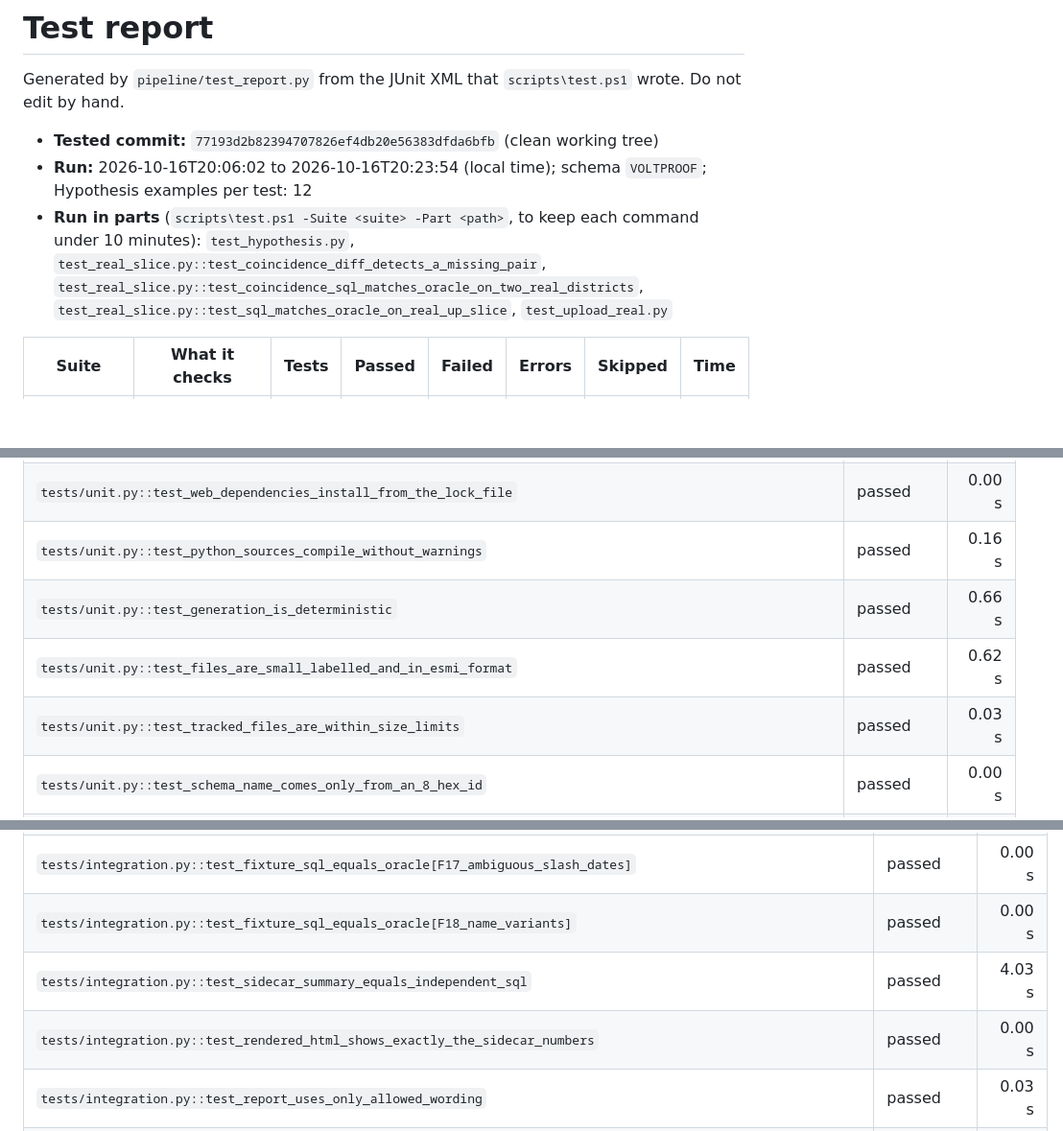
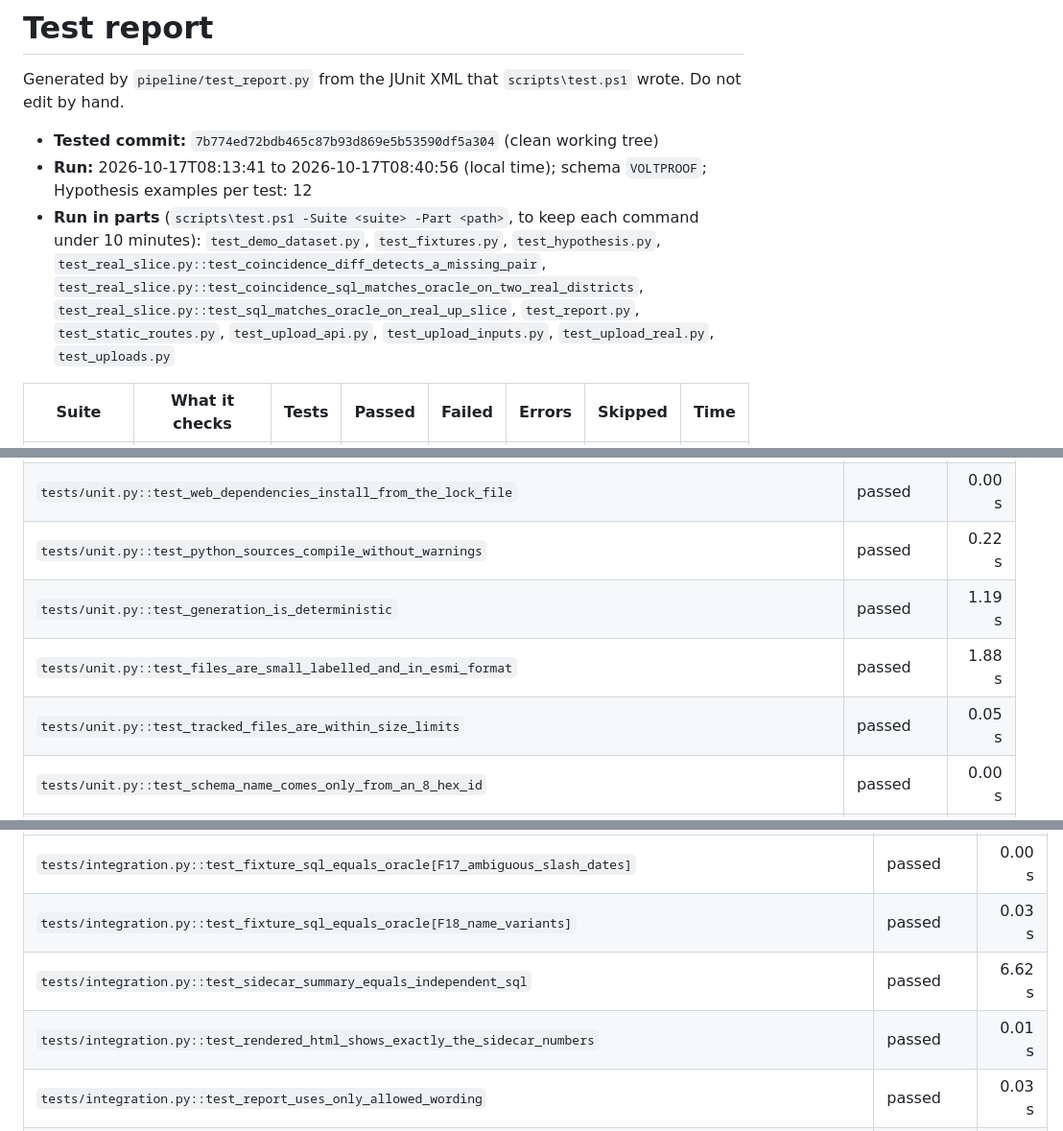
Before and after one commit to stredevirad/voltproof-exathon-2026, a Markdown page: docs/TEST_REPORT.md, 3 parts joined by grey strips. Shown at 96% size. GitHub-like rendering; blank space fills up the shorter version.

```diff
--- a/docs/TEST_REPORT.md
+++ b/docs/TEST_REPORT.md
@@ -2,9 +2,9 @@
 
 Generated by `pipeline/test_report.py` from the JUnit XML that `scripts\test.ps1` wrote. Do not edit by hand.
 
-- **Tested commit:** `77193d2b82394707826ef4db20e56383dfda6bfb` (clean working tree)
-- **Run:** 2026-10-16T20:06:02 to 2026-10-16T20:23:54 (local time); schema `VOLTPROOF`; Hypothesis examples per test: 12
-- **Run in parts** (`scripts\test.ps1 -Suite <suite> -Part <path>`, to keep each command under 10 minutes): `test_hypothesis.py`, `test_real_slice.py::test_coincidence_diff_detects_a_missing_pair`, `test_real_slice.py::test_coincidence_sql_matches_oracle_on_two_real_districts`, `test_real_slice.py::test_sql_matches_oracle_on_real_up_slice`, `test_upload_real.py`
+- **Tested commit:** `7b774ed72bdb465c87b93d869e5b53590df5a304` (clean working tree)
+- **Run:** 2026-10-17T08:13:41 to 2026-10-17T08:40:56 (local time); schema `VOLTPROOF`; Hypothesis examples per test: 12
+- **Run in parts** (`scripts\test.ps1 -Suite <suite> -Part <path>`, to keep each command under 10 minutes): `test_demo_dataset.py`, `test_fixtures.py`, `test_hypothesis.py`, `test_real_slice.py::test_coincidence_diff_detects_a_missing_pair`, `test_real_slice.py::test_coincidence_sql_matches_oracle_on_two_real_districts`, `test_real_slice.py::test_sql_matches_oracle_on_real_up_slice`, `test_report.py`, `test_static_routes.py`, `test_upload_api.py`, `test_upload_inputs.py`, `test_upload_real.py`, `test_uploads.py`
 
 | Suite | What it checks | Tests | Passed | Failed | Errors | Skipped | Time |
 |---|---|---:|---:|---:|---:|---:|---:|
@@ -56,10 +56,10 @@ Generated by `pipeline/test_report.py` from the JUnit XML that `scripts\test.ps1
 | `tests/unit.py::test_footer_text_is_escaped` | passed | 0.00 s |
 | `tests/unit.py::test_every_uv_sync_uses_the_lock_file` | passed | 0.00 s |
 | `tests/unit.py::test_web_dependencies_install_from_the_lock_file` | passed | 0.00 s |
-| `tests/unit.py::test_python_sources_compile_without_warnings` | passed | 0.16 s |
-| `tests/unit.py::test_generation_is_deterministic` | passed | 0.66 s |
-| `tests/unit.py::test_files_are_small_labelled_and_in_esmi_format` | passed | 0.62 s |
-| `tests/unit.py::test_tracked_files_are_within_size_limits` | passed | 0.03 s |
+| `tests/unit.py::test_python_sources_compile_without_warnings` | passed | 0.22 s |
+| `tests/unit.py::test_generation_is_deterministic` | passed | 1.19 s |
+| `tests/unit.py::test_files_are_small_labelled_and_in_esmi_format` | passed | 1.88 s |
+| `tests/unit.py::test_tracked_files_are_within_size_limits` | passed | 0.05 s |
 | `tests/unit.py::test_schema_name_comes_only_from_an_8_hex_id` | passed | 0.00 s |
 | `tests/unit.py::test_only_upload_schemas_are_recognised_as_uploads` | passed | 0.00 s |
 | `tests/unit.py::test_file_names_are_display_strings_without_paths` | passed | 0.00 s |
@@ -139,7 +142,7 @@ Generated by `pipeline/test_report.py` from the JUnit XML that `scripts\test.ps1
 | `tests/integration.py::test_fixture_sql_equals_oracle[F15_baseline_comparable_only]` | passed | 0.00 s |
 | `tests/integration.py::test_fixture_sql_equals_oracle[F16_slash_dates_period]` | passed | 0.00 s |
 | `tests/integration.py::test_fixture_sql_equals_oracle[F17_ambiguous_slash_dates]` | passed | 0.00 s |
-| `tests/integration.py::test_fixture_sql_equals_oracle[F18_name_variants]` | passed | 0.00 s |
-| `tests/integration.py::test_sidecar_summary_equals_independent_sql` | passed | 4.03 s |
-| `tests/integration.py::test_rendered_html_shows_exactly_the_sidecar_numbers` | passed | 0.00 s |
+| `tests/integration.py::test_fixture_sql_equals_oracle[F18_name_variants]` | passed | 0.03 s |
+| `tests/integration.py::test_sidecar_summary_equals_independent_sql` | passed | 6.62 s |
+| `tests/integration.py::test_rendered_html_shows_exactly_the_sidecar_numbers` | passed | 0.01 s |
 | `tests/integration.py::test_report_uses_only_allowed_wording` | passed | 0.03 s |
```
Also changed, not shown: other parts of docs/TEST_REPORT.md (+109 -104 lines).
